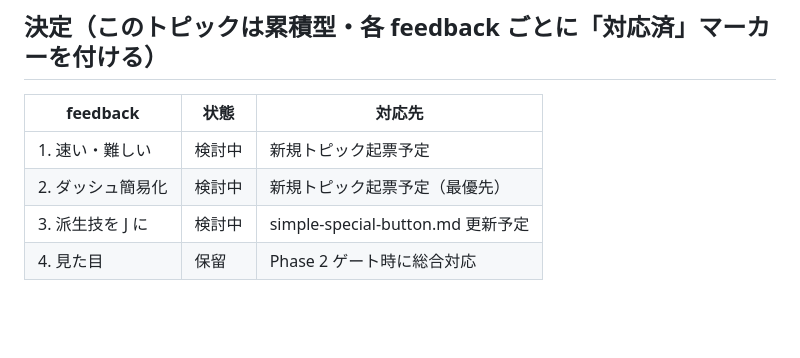
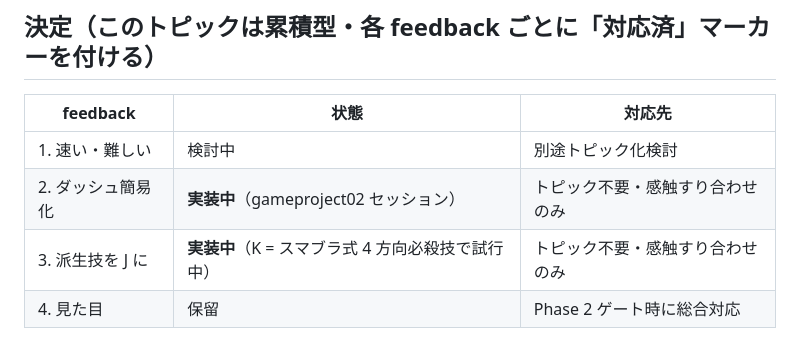
Before and after one commit to ryoten82/breakout, a Markdown page: spec-room/discussions/testplay-feedback.md, the part around the change. Rendered like a GitHub page; blank space fills up the shorter version.

Commit message:
docs(spec-room): testplay-feedback ダッシュ・派生技は実装中に更新

```diff
--- a/spec-room/discussions/testplay-feedback.md
+++ b/spec-room/discussions/testplay-feedback.md
@@ -119,7 +119,7 @@ tags: [テスター, feedback, UX, 操作簡易化]
 
 | feedback | 状態 | 対応先 |
 |---|---|---|
-| 1. 速い・難しい | 検討中 | 新規トピック起票予定 |
-| 2. ダッシュ簡易化 | 検討中 | 新規トピック起票予定（最優先） |
-| 3. 派生技を J に | 検討中 | simple-special-button.md 更新予定 |
+| 1. 速い・難しい | 検討中 | 別途トピック化検討 |
+| 2. ダッシュ簡易化 | **実装中**（gameproject02 セッション） | トピック不要・感触すり合わせのみ |
+| 3. 派生技を J に | **実装中**（K = スマブラ式 4 方向必殺技で試行中） | トピック不要・感触すり合わせのみ |
 | 4. 見た目 | 保留 | Phase 2 ゲート時に総合対応 |
```
